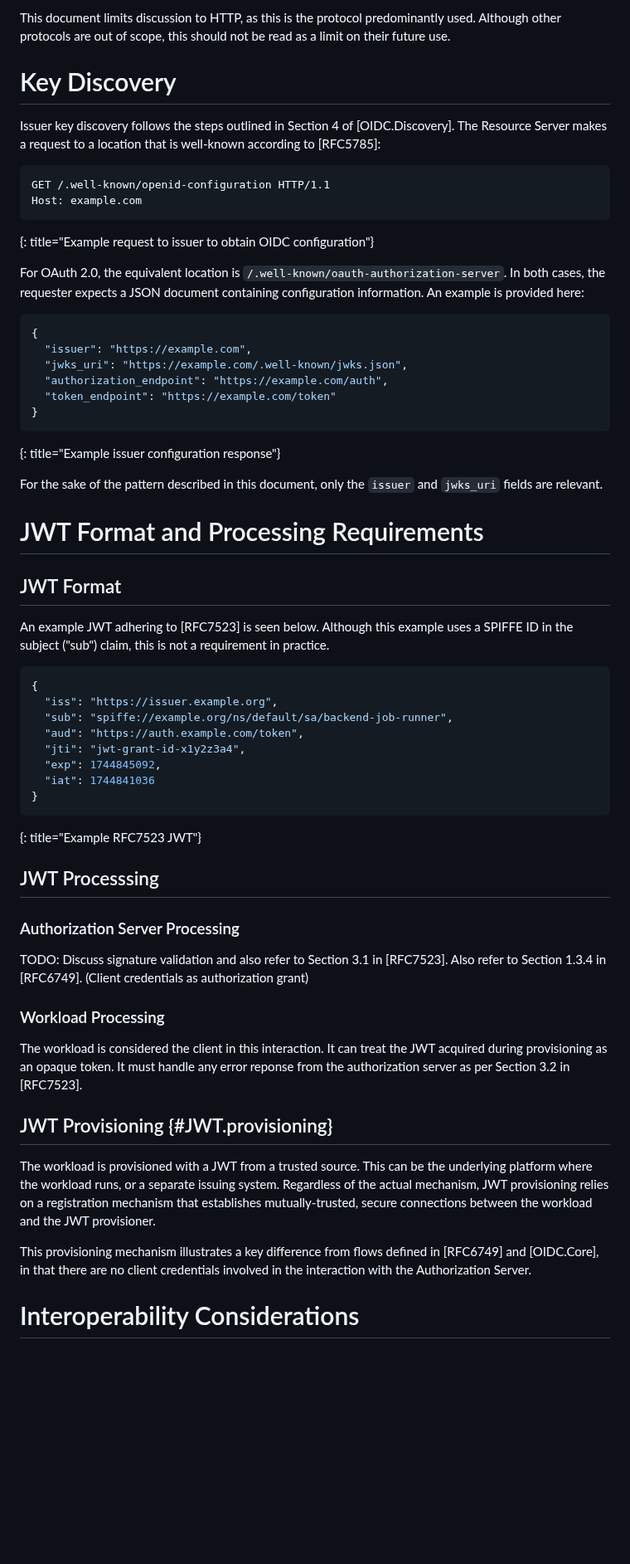
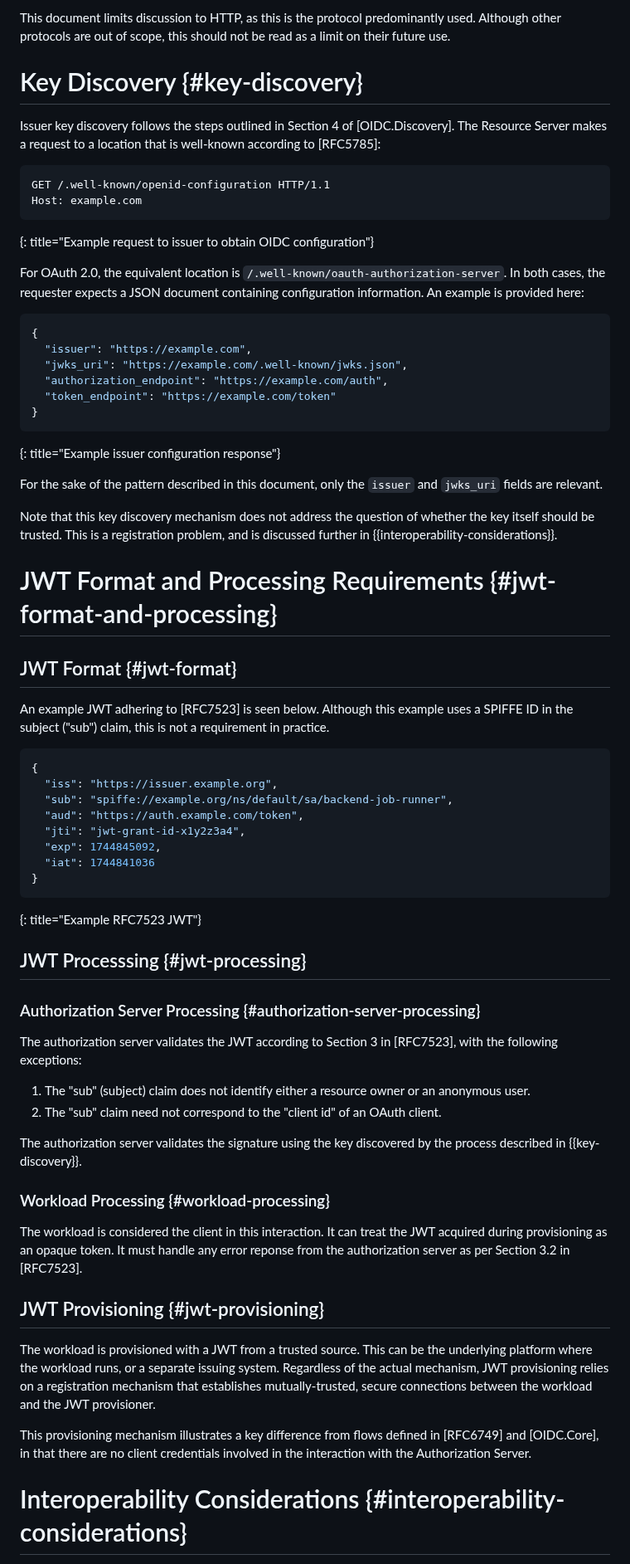
Before and after one commit to heymarcel/draft-ietf-wimse-headless-jwt-authentication, a Markdown page: draft-levy-wimse-headless-jwt-authentication-practices.md, the part around one of its changes. Shown at 83% size. Rendered like a GitHub page; blank space fills up the shorter version.

Commit message:
Add to processing section

```diff
--- a/draft-levy-wimse-headless-jwt-authentication-practices.md
+++ b/draft-levy-wimse-headless-jwt-authentication-practices.md
@@ -163,7 +173,7 @@ This document limits discussion to HTTP, as this is the protocol predominantly
 used. Although other protocols are out of scope, this should not be read as a
 limit on their future use.
 
-# Key Discovery
+# Key Discovery {#key-discovery}
 
 Issuer key discovery follows the steps outlined in Section 4 of
 [OIDC.Discovery]. The Resource Server makes a request to a location that is
@@ -177,7 +187,8 @@ Host: example.com
 
 For OAuth 2.0, the equivalent location is
 `/.well-known/oauth-authorization-server`. In both cases, the requester expects
-a JSON document containing configuration information. An example is provided here:
+a JSON document containing configuration information. An example is provided
+here:
 
 ~~~ json
 {
@@ -192,9 +203,13 @@ a JSON document containing configuration information. An example is provided her
 For the sake of the pattern described in this document, only the `issuer` and
 `jwks_uri` fields are relevant.
 
-# JWT Format and Processing Requirements
+Note that this key discovery mechanism does not address the question of whether
+the key itself should be trusted. This is a registration problem, and is
+discussed further in {{interoperability-considerations}}.
 
-## JWT Format
+# JWT Format and Processing Requirements {#jwt-format-and-processing}
+
+## JWT Format {#jwt-format}
 
 An example JWT adhering to [RFC7523] is seen below. Although this example uses a SPIFFE ID in the
 subject ("sub") claim, this is not a requirement in practice.
@@ -211,21 +226,27 @@ subject ("sub") claim, this is not a requirement in practice.
 ~~~
 {: title="Example RFC7523 JWT"}
 
-## JWT Processsing
+## JWT Processsing {#jwt-processing}
 
-### Authorization Server Processing
+### Authorization Server Processing {#authorization-server-processing}
 
-TODO: Discuss signature validation and also refer to Section 3.1 in [RFC7523].
-Also refer to Section 1.3.4 in [RFC6749]. (Client credentials as authorization grant)
+The authorization server validates the JWT according to Section 3 in [RFC7523],
+with the following exceptions:
 
+1. The "sub" (subject) claim does not identify either a resource owner or an
+   anonymous user.
+2. The "sub" claim need not correspond to the "client id" of an OAuth client.
 
-### Workload Processing
+The authorization server validates the signature using the key discovered by the
+process described in {{key-discovery}}.
+
+### Workload Processing {#workload-processing}
 
 The workload is considered the client in this interaction. It can treat the JWT
 acquired during provisioning as an opaque token. It must handle any error
 reponse from the authorization server as per Section 3.2 in [RFC7523].
 
-## JWT Provisioning {#JWT.provisioning}
+## JWT Provisioning {#jwt-provisioning}
 
 The workload is provisioned with a JWT from a trusted source. This can be the
 underlying platform where the workload runs, or a separate issuing system.
@@ -237,5 +258,5 @@ This provisioning mechanism illustrates a key difference from flows defined in
 [RFC6749] and [OIDC.Core], in that there are no client credentials involved in
 the interaction with the Authorization Server.
 
-# Interoperability Considerations
+# Interoperability Considerations {#interoperability-considerations}
 
```
Also changed, not shown: other parts of draft-levy-wimse-headless-jwt-authentication-practices.md (+27 -10 lines).
